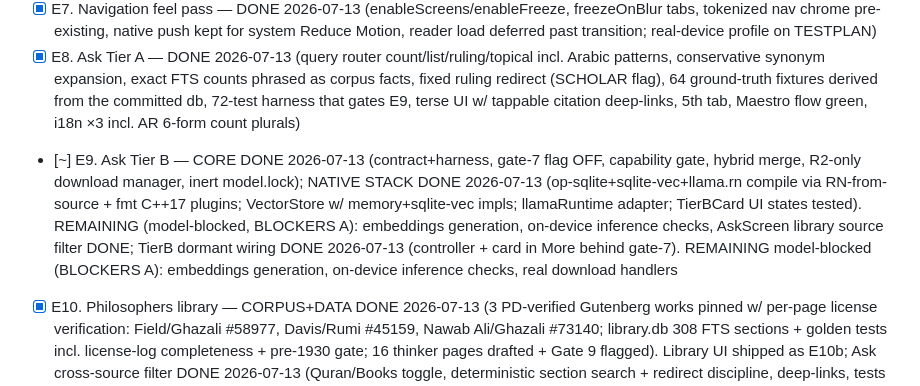
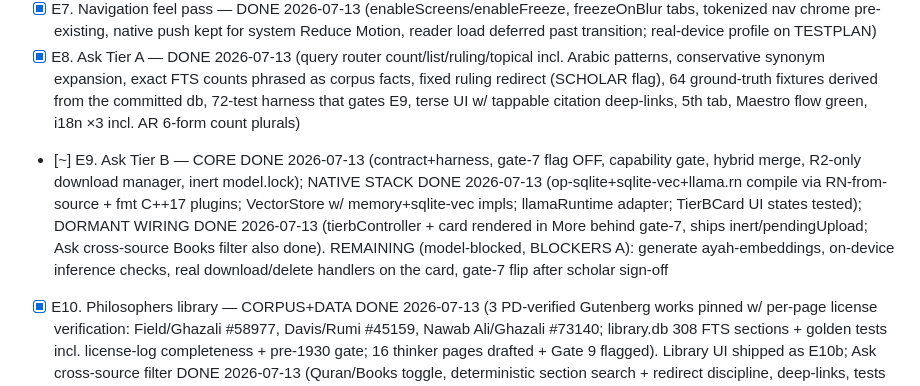
Before and after one commit to Khavion/deendawn, a Markdown page: docs/TODO.md, the part around the change. Rendered like a GitHub page.

Commit message:
docs(todo): tidy E9 status line

```diff
--- a/docs/TODO.md
+++ b/docs/TODO.md
@@ -12,7 +12,7 @@ Epics in build order. Top unblocked item is always the current task.
 - [x] E6. Zakat calculator — DONE 2026-07-13 (pure 2.5% math w/ min-of-metals nisab + needPrices/belowNisab states, user-entered prices only, Arabic-Indic numeral input parsing, live result card, disclaimer + nisab constants flagged SCHOLAR-REVIEW, i18n ×3 incl. AR long-value layout test)
 - [x] E7. Navigation feel pass — DONE 2026-07-13 (enableScreens/enableFreeze, freezeOnBlur tabs, tokenized nav chrome pre-existing, native push kept for system Reduce Motion, reader load deferred past transition; real-device profile on TESTPLAN)
 - [x] E8. Ask Tier A — DONE 2026-07-13 (query router count/list/ruling/topical incl. Arabic patterns, conservative synonym expansion, exact FTS counts phrased as corpus facts, fixed ruling redirect (SCHOLAR flag), 64 ground-truth fixtures derived from the committed db, 72-test harness that gates E9, terse UI w/ tappable citation deep-links, 5th tab, Maestro flow green, i18n ×3 incl. AR 6-form count plurals)
-- [~] E9. Ask Tier B — CORE DONE 2026-07-13 (contract+harness, gate-7 flag OFF, capability gate, hybrid merge, R2-only download manager, inert model.lock); NATIVE STACK DONE 2026-07-13 (op-sqlite+sqlite-vec+llama.rn compile via RN-from-source + fmt C++17 plugins; VectorStore w/ memory+sqlite-vec impls; llamaRuntime adapter; TierBCard UI states tested). REMAINING (model-blocked, BLOCKERS A): embeddings generation, on-device inference checks, AskScreen library source filter DONE; TierB dormant wiring DONE 2026-07-13 (controller + card in More behind gate-7). REMAINING model-blocked (BLOCKERS A): embeddings generation, on-device inference checks, real download handlers
+- [~] E9. Ask Tier B — CORE DONE 2026-07-13 (contract+harness, gate-7 flag OFF, capability gate, hybrid merge, R2-only download manager, inert model.lock); NATIVE STACK DONE 2026-07-13 (op-sqlite+sqlite-vec+llama.rn compile via RN-from-source + fmt C++17 plugins; VectorStore w/ memory+sqlite-vec impls; llamaRuntime adapter; TierBCard UI states tested); DORMANT WIRING DONE 2026-07-13 (tierbController + card rendered in More behind gate-7, ships inert/pendingUpload; Ask cross-source Books filter also done). REMAINING (model-blocked, BLOCKERS A): generate ayah-embeddings, on-device inference checks, real download/delete handlers on the card, gate-7 flip after scholar sign-off
 - [x] E10. Philosophers library — CORPUS+DATA DONE 2026-07-13 (3 PD-verified Gutenberg works pinned w/ per-page license verification: Field/Ghazali #58977, Davis/Rumi #45159, Nawab Ali/Ghazali #73140; library.db 308 FTS sections + golden tests incl. license-log completeness + pre-1930 gate; 16 thinker pages drafted + Gate 9 flagged). Library UI shipped as E10b; Ask cross-source filter DONE 2026-07-13 (Quran/Books toggle, deterministic section search + redirect discipline, deep-links, tests vs real db)
 - [x] E10b. Library UI — DONE 2026-07-13 (thinker list w/ pending-review banner, thinker pages w/ key ideas + linked bundled works, serif work reader w/ section deep-links + PD attribution line, FTS search over books, /library via More, i18n chrome ×3, library.db opened via expo-asset copy + size-compare refresh). Ask cross-source filter deferred to E9 native session
 - [~] E11. IN PROGRESS — About/attribution/privacy screen DONE 2026-07-13; onboarding first-run flow DONE 2026-07-13 (welcome→city→reminders steps, kv flag `onboarded.v1`, redirect from Today, Maestro e2e/onboarding.yaml incl. relaunch-persistence assert, i18n ×3); recitation streaming player DONE 2026-07-13 (expo-audio, R2-or-hidden source rule, per-reciter resume store, lock-screen metadata + background mode, honest DEV-tone badge, 21 tests + e2e/audio.yaml vs local range-request server; REAL recordings still gate 5/BLOCKERS 2); tip jar DONE 2026-07-13 (TipsBackend interface, key-less honest unavailable state, purchase/restore/thanks flows, rule-3 copy-audit test ×3 locales, e2e/tips.yaml; live products await RevenueCat key + ASC — BLOCKERS 1); offline E2E suite DONE 2026-07-13 (e2e/offline.yaml vs RELEASE build w/ zero servers: onboarding→times→Quran→Ask→qibla→tasbih→zakat→calendar + 5 offline cold starts + release-hides-audio assert; device airplane pass on TESTPLAN); store prep DONE 2026-07-13 (fastlane/metadata drafts: name/subtitle/description/keywords/promo/review-notes/privacy-answers, READY FOR HUMAN SUBMIT checklist in BLOCKERS; submission itself = gates 1-2). E11 COMPLETE except items waiting on humans (recordings, RevenueCat key, reviews)
```
